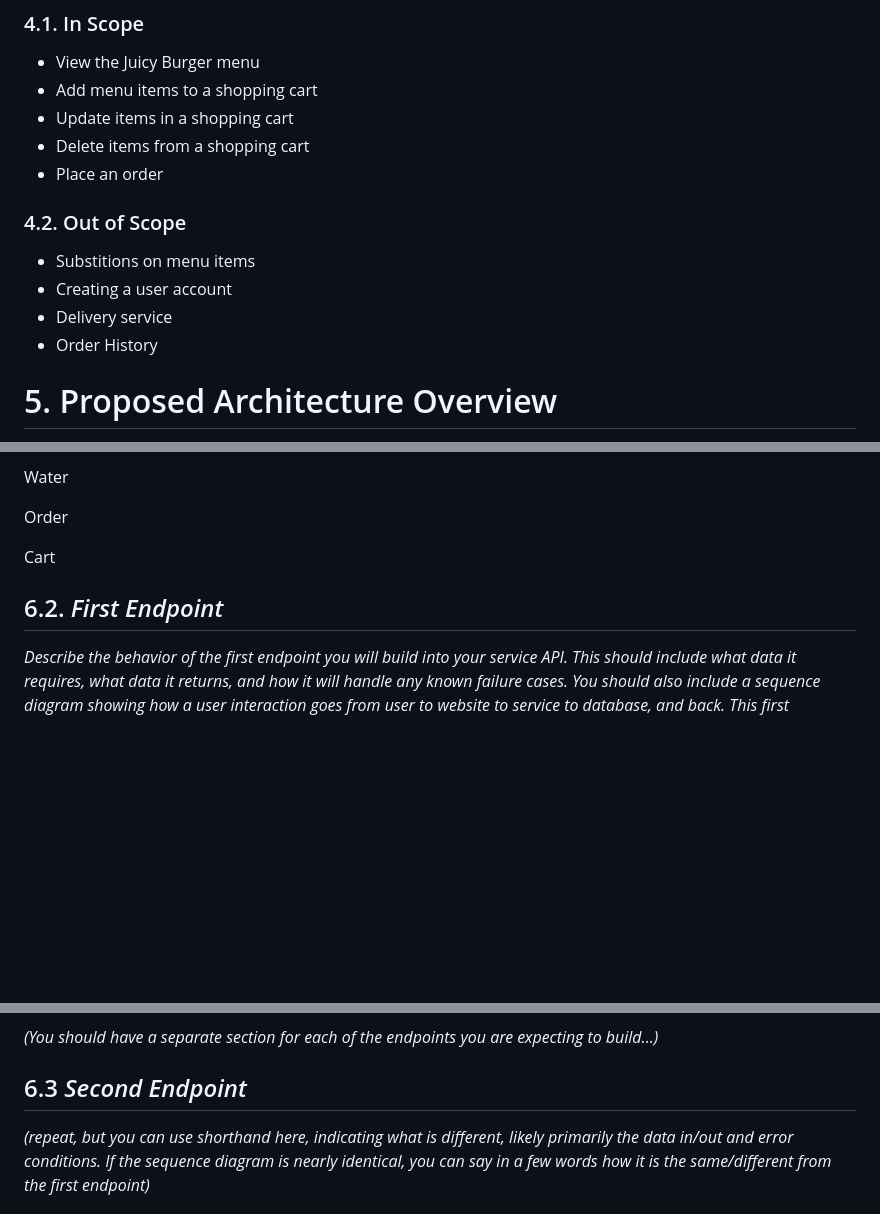
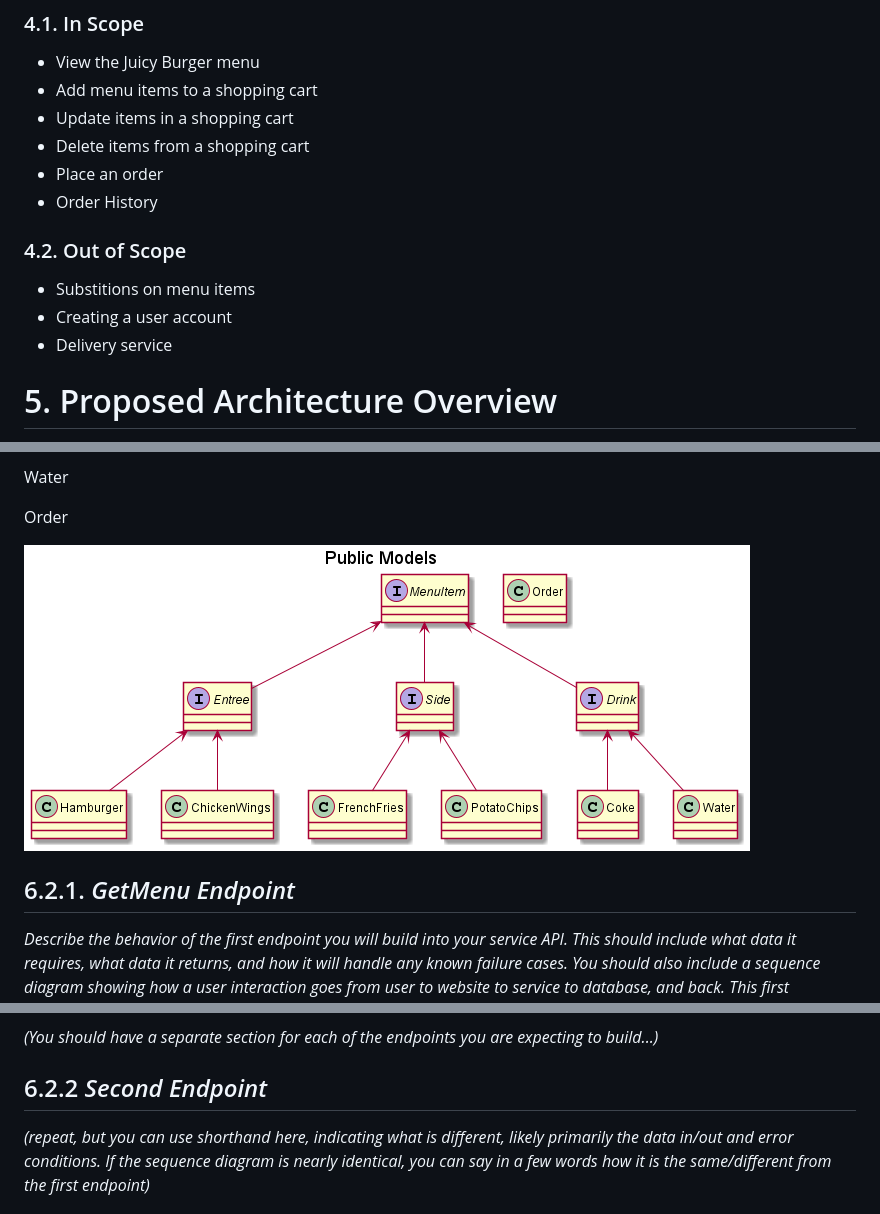
Before and after one commit to lucaselia10/restaurant-ordering-service, a Markdown page: project_documents/design_document.md, 3 parts joined by grey strips. GitHub-like rendering; pictures changed too: project_documents/BackendFunctionality-Public_Models.png (added); blank space fills up the shorter version.

Commit message:
William's Trash

```diff
--- a/project_documents/design_document.md
+++ b/project_documents/design_document.md
@@ -58,13 +58,13 @@ your design.*
 - Update items in a shopping cart
 - Delete items from a shopping cart
 - Place an order
+- Order History
 
 ### 4.2. Out of Scope
 
 - Substitions on menu items
 - Creating a user account
 - Delivery service
-- Order History
 
 
 # 5. Proposed Architecture Overview
@@ -123,11 +123,14 @@ Water
 
 Order
 
-Cart
+![](../project_documents/BackendFunctionality-Public_Models.png)
 
 
 
-## 6.2. *First Endpoint*
+
+
+
+## 6.2.1. *GetMenu Endpoint*
 
 *Describe the behavior of the first endpoint you will build into your service
 API. This should include what data it requires, what data it returns, and how it
@@ -142,7 +145,7 @@ your team before building it!)*
 *(You should have a separate section for each of the endpoints you are expecting
 to build...)*
 
-## 6.3 *Second Endpoint*
+## 6.2.2 *Second Endpoint*
 
 *(repeat, but you can use shorthand here, indicating what is different, likely
 primarily the data in/out and error conditions. If the sequence diagram is
```
Also changed, not shown: other parts of project_documents/design_document.md (+4 -0 lines), project_documents/cart.png (added), project_documents/front page.png (added), project_documents/menu.png (added), 4 other files.
